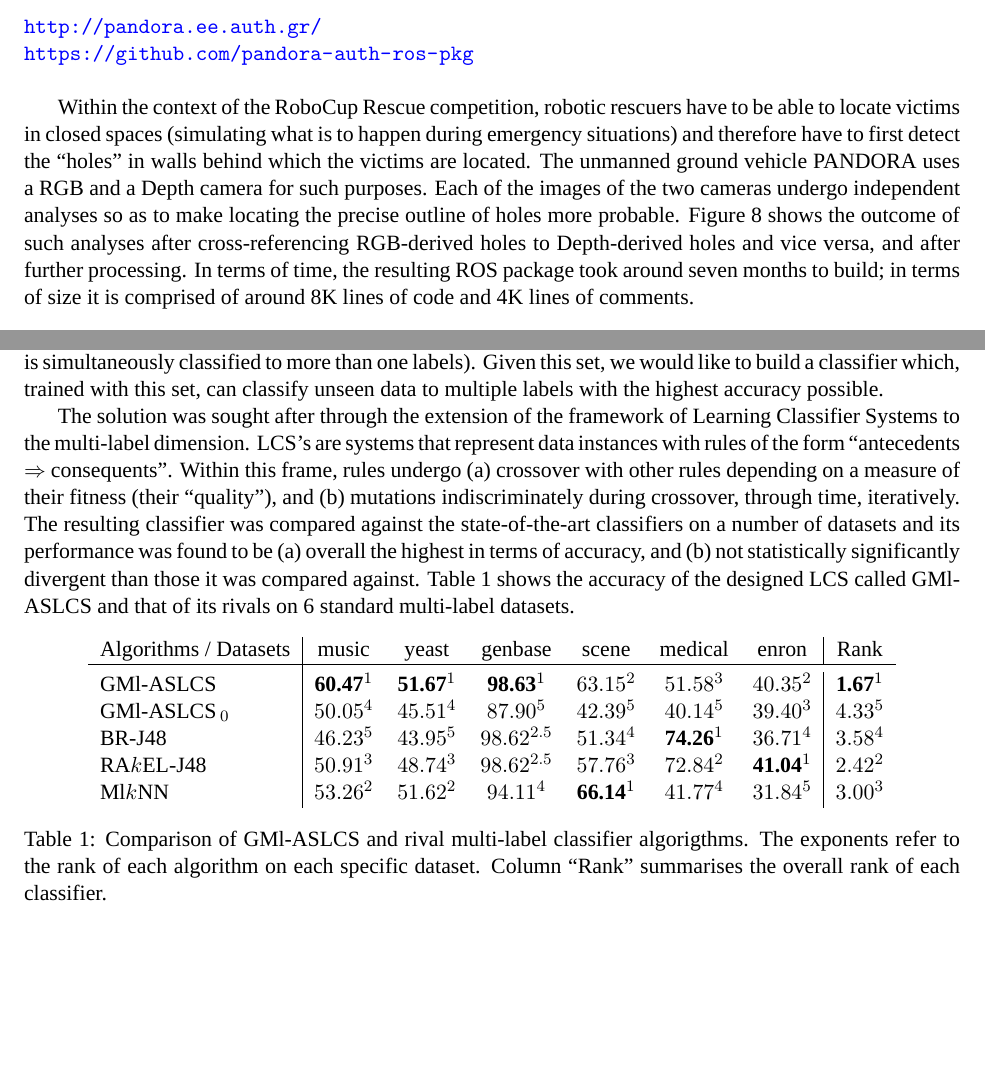
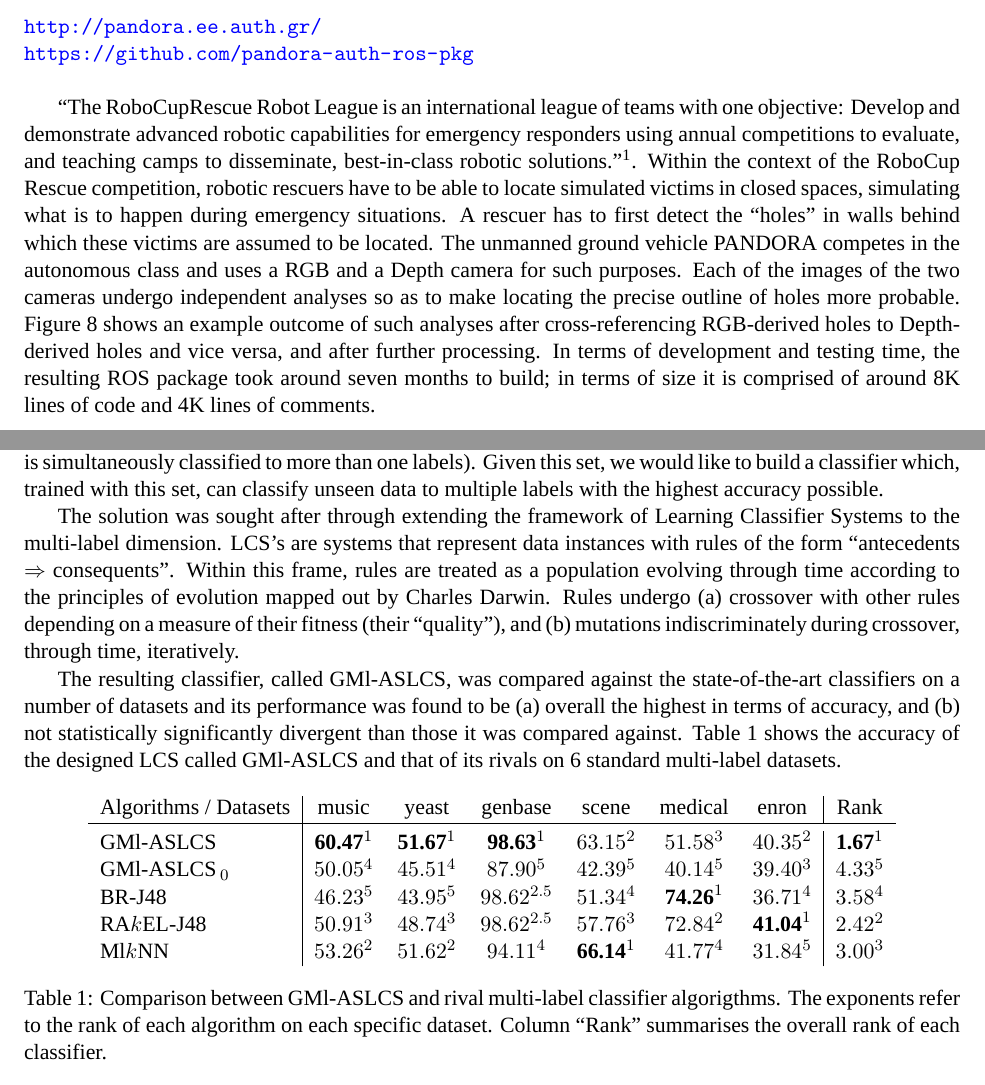
Before and after one commit to li9i/portfolio, a LaTeX document (portfolio.tex, which reads sections/03.computer_vision/01.tex, sections/04.machine_learning/01.tex): two parts of pages 7 and 8 of 8, joined at a grey line, cut so that both start at the same text, the shorter picture padded with empty space. Compiled offline with XeLaTeX; a missing font is replaced by an installed copy or a similar font.

Commit message:
Corrections

```diff
--- a/sections/03.computer_vision/01.tex
+++ b/sections/03.computer_vision/01.tex
@@ -5,17 +5,22 @@ Thessaloniki, Thessaloniki, Greece.\\\\
 \url{http://pandora.ee.auth.gr/}\\
 \url{https://github.com/pandora-auth-ros-pkg}\\
 
+``The RoboCupRescue Robot League is an international league of teams with one
+objective: Develop and demonstrate advanced robotic capabilities for emergency
+responders using annual competitions to evaluate, and teaching camps to
+disseminate, best-in-class robotic solutions."\footnote{\url{http://wiki.robocup.org/Robot_League}}.
 Within the context of the RoboCup Rescue competition, robotic rescuers have to
-be able to locate victims in closed spaces (simulating what is to happen during
-emergency situations) and therefore have to first detect the ``holes" in walls
-behind which the victims are located. The unmanned ground vehicle PANDORA
-uses a RGB and a Depth camera for such purposes. Each of the images of the two
-cameras undergo independent analyses so as to make locating the precise
-outline of holes more probable. Figure \ref{fig:holes} shows the outcome of
-such analyses after cross-referencing RGB-derived holes to Depth-derived holes
-and vice versa, and after further processing. In terms of time, the resulting
-ROS package took around seven months to build; in terms of size it is comprised
-of around 8K lines of code and 4K lines of comments.
+be able to locate simulated victims in closed spaces, simulating what is to
+happen during emergency situations. A rescuer has to first detect the
+``holes" in walls behind which these victims are assumed to be located. The
+unmanned ground vehicle PANDORA competes in the autonomous class and uses a
+RGB and a Depth camera for such purposes. Each of the images of the two cameras
+undergo independent analyses so as to make locating the precise outline of holes
+more probable. Figure \ref{fig:holes} shows an example outcome of such analyses
+after cross-referencing RGB-derived holes to Depth-derived holes and vice versa,
+and after further processing. In terms of development and testing time, the
+resulting ROS package took around seven months to build; in terms of size it is
+comprised of around 8K lines of code and 4K lines of comments.
 
 %\begin{figure}[H]\centering
   %\includegraphics[scale=1]{images/pandora_robot.jpg}
--- a/sections/04.machine_learning/01.tex
+++ b/sections/04.machine_learning/01.tex
@@ -8,18 +8,21 @@ labels). Given this set, we would like to build a classifier which, trained with
 this set, can classify unseen data to multiple labels with the highest accuracy
 possible.
 
-The solution was sought after through the extension of the framework of Learning
+The solution was sought after through extending the framework of Learning
 Classifier Systems to the multi-label dimension. LCS's are systems that
 represent data instances with rules of the form ``antecedents $\Rightarrow$
-consequents". Within this frame, rules undergo (a) crossover with other rules
-depending on a measure of their fitness (their ``quality"), and (b) mutations
-indiscriminately during crossover, through time, iteratively. The resulting
-classifier was compared against the state-of-the-art classifiers on a number of
-datasets and its performance was found to be (a) overall the highest in terms of
-accuracy, and (b) not statistically significantly divergent than those it was
-compared against. Table \ref{table:accuracyBasedComparison} shows the accuracy
-of the designed LCS called GMl-ASLCS and that of its rivals on 6 standard
-multi-label datasets.
+consequents". Within this frame, rules are treated as a population evolving
+through time according to the principles of evolution mapped out by Charles
+Darwin. Rules undergo (a) crossover with other rules depending on a measure of
+their fitness (their ``quality"), and (b) mutations indiscriminately during
+crossover, through time, iteratively.
+
+The resulting classifier, called GMl-ASLCS, was compared against the
+state-of-the-art classifiers on a number of datasets and its performance was
+found to be (a) overall the highest in terms of accuracy, and (b) not
+statistically significantly divergent than those it was compared against. Table
+\ref{table:accuracyBasedComparison} shows the accuracy of the designed LCS
+called GMl-ASLCS and that of its rivals on 6 standard multi-label datasets.
 
 \begin{table}[!h]
   \begin{center}
@@ -33,7 +36,7 @@ multi-label datasets.
     Ml$k$NN           & $53.26^2$ & $51.62^2$ & $94.11^4$     & $\textbf{66.14}^1$ & $41.77^4$ & $31.84^5$ & $3.00^3$
     \\
     \end{tabular}
-    \caption{Comparison of GMl-ASLCS and rival multi-label classifier algorigthms.
+    \caption{Comparison between GMl-ASLCS and rival multi-label classifier algorigthms.
     The exponents refer to the rank of each algorithm on each specific dataset.
     Column ``Rank" summarises the overall rank of each classifier.}
 	\label{table:accuracyBasedComparison}
```
Also changed, not shown: sections/01.control/01.tex (+10 -11 lines), sections/01.control/02.tex (+66 -21 lines), sections/01.control/03.tex (+21 -66 lines), sections/02.estimation/01.tex (+1 -1 lines), portfolio.pdf, 3 other files.
